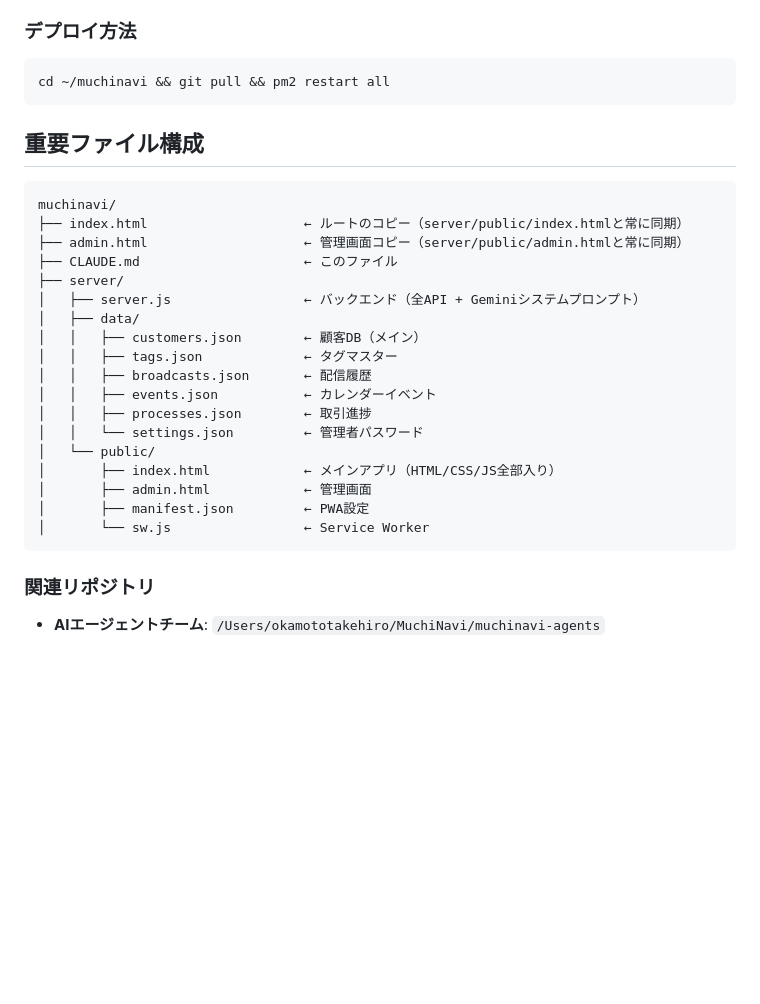
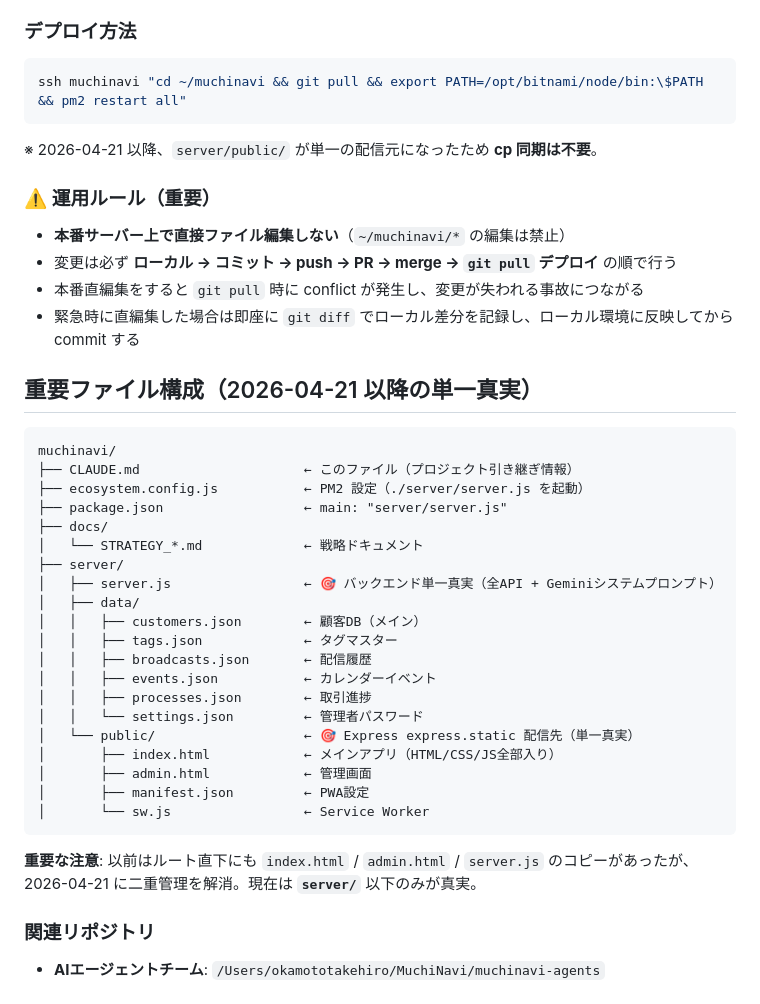
Before and after one commit to takehirookamoto-muchunavi/muchinavi, a Markdown page: CLAUDE.md, the part around the change. GitHub-like rendering; blank space fills up the shorter version.

Commit message:
docs: CLAUDE.md のファイル構成・デプロイ手順を単一真実に更新
二重管理解消（ルート直下 index.html/admin.html/server.js 削除）に伴い、
CLAUDE.md のファイル構成図とデプロイ手順を更新。

追加:
- 本番直編集禁止の運用ルール明記
- 単一真実のパス: server/server.js / server/public/{index,admin}.html
- 変更フロー: ローカル → push → PR → merge → git pull

簡素化:
- デプロイコマンドから cp 2行を削除（sync 不要）
- ファイル構成図から root index.html/admin.html の記述を削除

Co-Authored-By: Claude Opus 4.7 (1M context) <noreply@anthropic.com>

````diff
--- a/CLAUDE.md
+++ b/CLAUDE.md
@@ -14,17 +14,26 @@
 
 ### デプロイ方法
 ```bash
-cd ~/muchinavi && git pull && pm2 restart all
+ssh muchinavi "cd ~/muchinavi && git pull && export PATH=/opt/bitnami/node/bin:\$PATH && pm2 restart all"
 ```
+※ 2026-04-21 以降、`server/public/` が単一の配信元になったため **cp 同期は不要**。
 
-## 重要ファイル構成
+### ⚠️ 運用ルール（重要）
+- **本番サーバー上で直接ファイル編集しない**（`~/muchinavi/*` の編集は禁止）
+- 変更は必ず **ローカル → コミット → push → PR → merge → `git pull` デプロイ** の順で行う
+- 本番直編集をすると `git pull` 時に conflict が発生し、変更が失われる事故につながる
+- 緊急時に直編集した場合は即座に `git diff` でローカル差分を記録し、ローカル環境に反映してから commit する
+
+## 重要ファイル構成（2026-04-21 以降の単一真実）
 ```
 muchinavi/
-├── index.html                    ← ルートのコピー（server/public/index.htmlと常に同期）
-├── admin.html                    ← 管理画面コピー（server/public/admin.htmlと常に同期）
-├── CLAUDE.md                     ← このファイル
+├── CLAUDE.md                     ← このファイル（プロジェクト引き継ぎ情報）
+├── ecosystem.config.js           ← PM2 設定（./server/server.js を起動）
+├── package.json                  ← main: "server/server.js"
+├── docs/
+│   └── STRATEGY_*.md             ← 戦略ドキュメント
 ├── server/
-│   ├── server.js                 ← バックエンド（全API + Geminiシステムプロンプト）
+│   ├── server.js                 ← 🎯 バックエンド単一真実（全API + Geminiシステムプロンプト）
 │   ├── data/
 │   │   ├── customers.json        ← 顧客DB（メイン）
 │   │   ├── tags.json             ← タグマスター
@@ -32,12 +41,15 @@ muchinavi/
 │   │   ├── events.json           ← カレンダーイベント
 │   │   ├── processes.json        ← 取引進捗
 │   │   └── settings.json         ← 管理者パスワード
-│   └── public/
+│   └── public/                   ← 🎯 Express express.static 配信先（単一真実）
 │       ├── index.html            ← メインアプリ（HTML/CSS/JS全部入り）
 │       ├── admin.html            ← 管理画面
 │       ├── manifest.json         ← PWA設定
 │       └── sw.js                 ← Service Worker
 ```
+
+**重要な注意**: 以前はルート直下にも `index.html` / `admin.html` / `server.js` のコピーがあったが、
+2026-04-21 に二重管理を解消。現在は **`server/`** 以下のみが真実。
 
 ### 関連リポジトリ
 - **AIエージェントチーム**: `/Users/okamototakehiro/MuchiNavi/muchinavi-agents`
````
